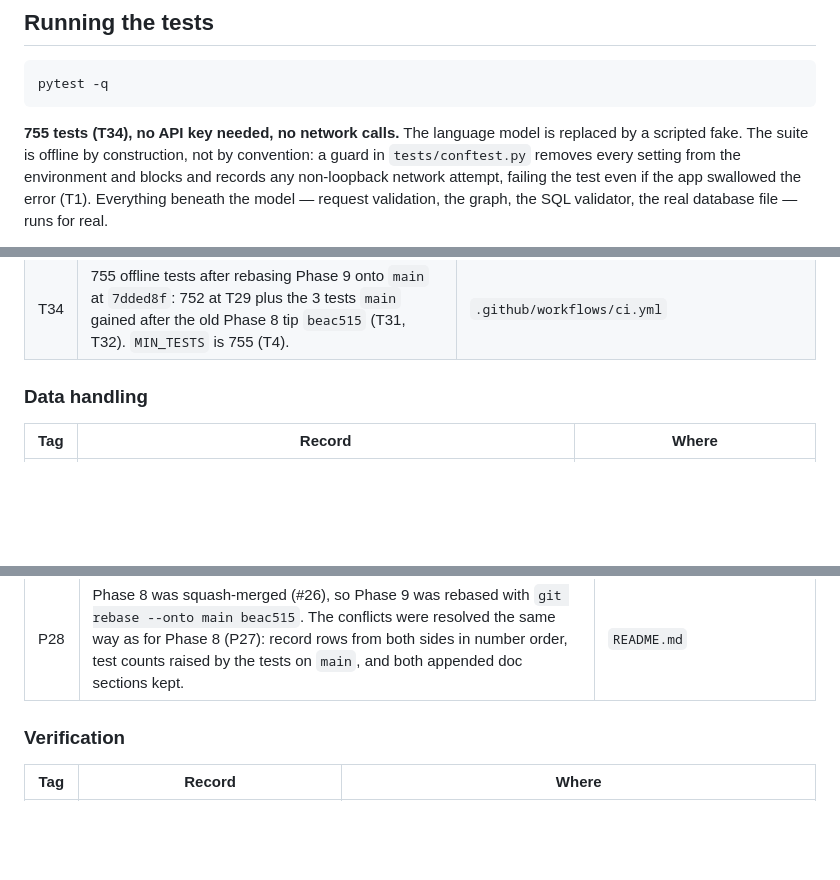
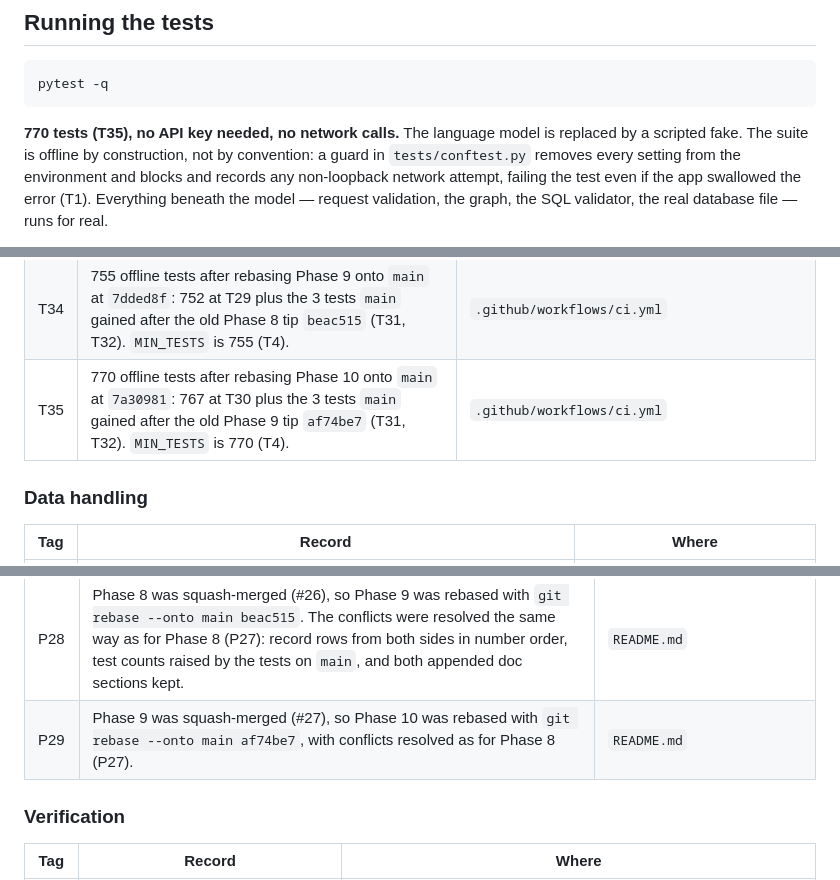
Before and after one commit to AviK0928/SQL_Query_AI_Agent, a Markdown page: README.md, 3 parts joined by grey strips. GitHub-like rendering; blank space fills up the shorter version.

Commit message:
docs: record the phase 10 rebase onto main

````diff
--- a/README.md
+++ b/README.md
@@ -154,7 +154,7 @@ prints its value (S3). Environment variables override `.env`.
 pytest -q
 ```
 
-**755 tests (T34), no API key needed, no network calls.** The language model is
+**770 tests (T35), no API key needed, no network calls.** The language model is
 replaced by a scripted fake. The suite is offline by construction, not by
 convention: a guard in `tests/conftest.py` removes every setting from the
 environment and blocks and records any non-loopback network attempt, failing
@@ -450,6 +450,7 @@ recovered and are listed as such rather than invented.
 | T32 | 645 offline tests (644 at T31, plus 1: the judge output cap stays under Groq's 1,000 output-tokens-per-minute limit and at least twice the largest measured verdict). The judge-call test now also expects `max_tokens` (D64). `MIN_TESTS` raised to 645 (T4). | `tests/unit/test_judge_response.py`, `.github/workflows/ci.yml` |
 | T33 | 716 offline tests after rebasing Phase 8 onto `main` at `0d8b8f4`: 713 at T26 plus the 3 tests Phase 7 added after `88ba920` (T31, T32). The counts in T22-T26 are as recorded on the branch before the rebase. `MIN_TESTS` is 716 (T4). | `.github/workflows/ci.yml` |
 | T34 | 755 offline tests after rebasing Phase 9 onto `main` at `7dded8f`: 752 at T29 plus the 3 tests `main` gained after the old Phase 8 tip `beac515` (T31, T32). `MIN_TESTS` is 755 (T4). | `.github/workflows/ci.yml` |
+| T35 | 770 offline tests after rebasing Phase 10 onto `main` at `7a30981`: 767 at T30 plus the 3 tests `main` gained after the old Phase 9 tip `af74be7` (T31, T32). `MIN_TESTS` is 770 (T4). | `.github/workflows/ci.yml` |
 
 ### Data handling
 
@@ -488,6 +489,7 @@ recovered and are listed as such rather than invented.
 | P26 | Phase 7 closed without meeting its DoD in full, by decision (Aviraj, 29 Sep 2026). The final run beat D41 on execution accuracy (0.899 -> 0.970, correctness interval 0.788-0.983 -> 0.900-1.000), but judge scores were flat and refusal and clarity regressed on two ambiguous items with a known cause (L27). v5 was activated anyway: the accuracy gain lies outside the run-to-run noise, and a further experiment would cost another quota day. This overrides the plan's DoD, as P24 overrode the green-CI rule. Numbered after the highest P in the stack (P25). | README D65, L27 |
 | P27 | Phase 7 was squash-merged (#25), so Phase 8 was rebased with `git rebase --onto main 88ba920`. Conflicts were only in the README record tables, `EVALS.md` and `MIN_TESTS`. Table rows were kept from both sides in number order, and a row changed on one side kept that change. Both appended `EVALS.md` sections were kept. The test counts were raised by Phase 7's 3 tests. Code merged without conflicts: the judge call now carries both D54's required `schema_hash` and D64's `max_tokens`. Phases 9-11 are rebased the same way. | `README.md` |
 | P28 | Phase 8 was squash-merged (#26), so Phase 9 was rebased with `git rebase --onto main beac515`. The conflicts were resolved the same way as for Phase 8 (P27): record rows from both sides in number order, test counts raised by the tests on `main`, and both appended doc sections kept. | `README.md` |
+| P29 | Phase 9 was squash-merged (#27), so Phase 10 was rebased with `git rebase --onto main af74be7`, with conflicts resolved as for Phase 8 (P27). | `README.md` |
 
 ### Verification
 
````
